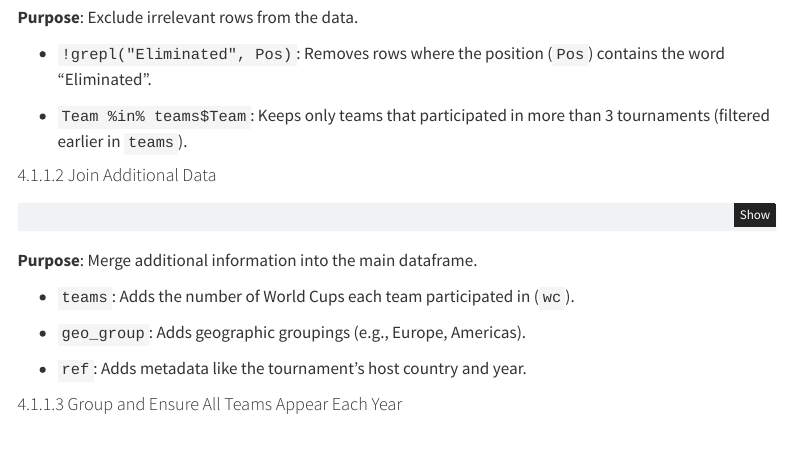
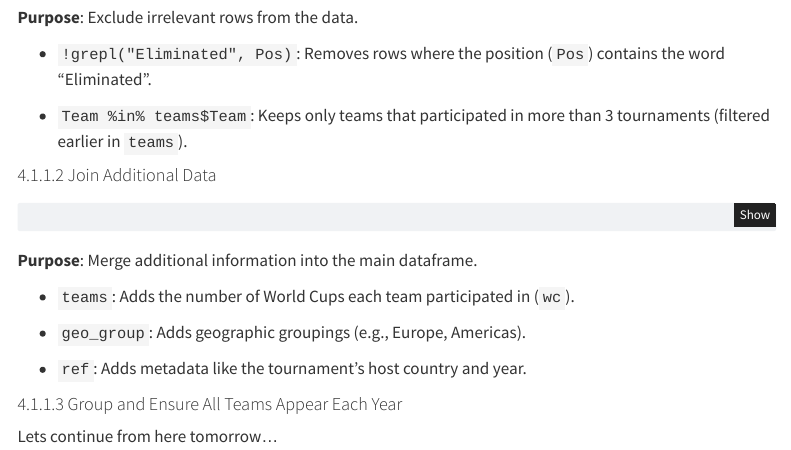
Before and after one commit to Fox-256-Labs/fifa-worldcup, a Quarto document (fifa.qmd): the page in a window 1100 px wide, from 5590 px down. Rendered offline with R 4.5, knitr and Pandoc in place of Quarto, with nearby package versions; some code elsewhere in the file could not run offline; menus at the side of the page are left out; a web font asked for in the figures is replaced by an installed one.

Commit message:
additions

```diff
--- a/fifa.qmd
+++ b/fifa.qmd
@@ -333,3 +333,5 @@ df_plot <- data %>%
 -   `ref`: Adds metadata like the tournament's host country and year.
 
 #### Group and Ensure All Teams Appear Each Year
+
+Lets continue from here tomorrow...
```
Also changed, not shown: 1 other file.
